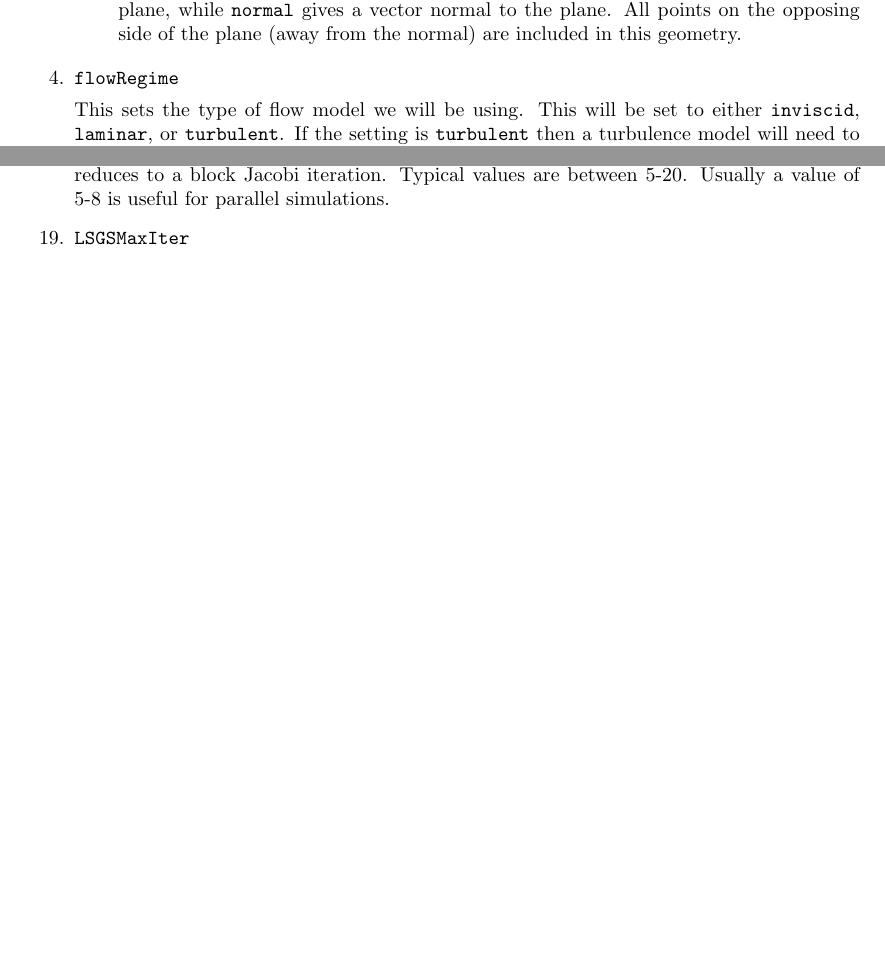
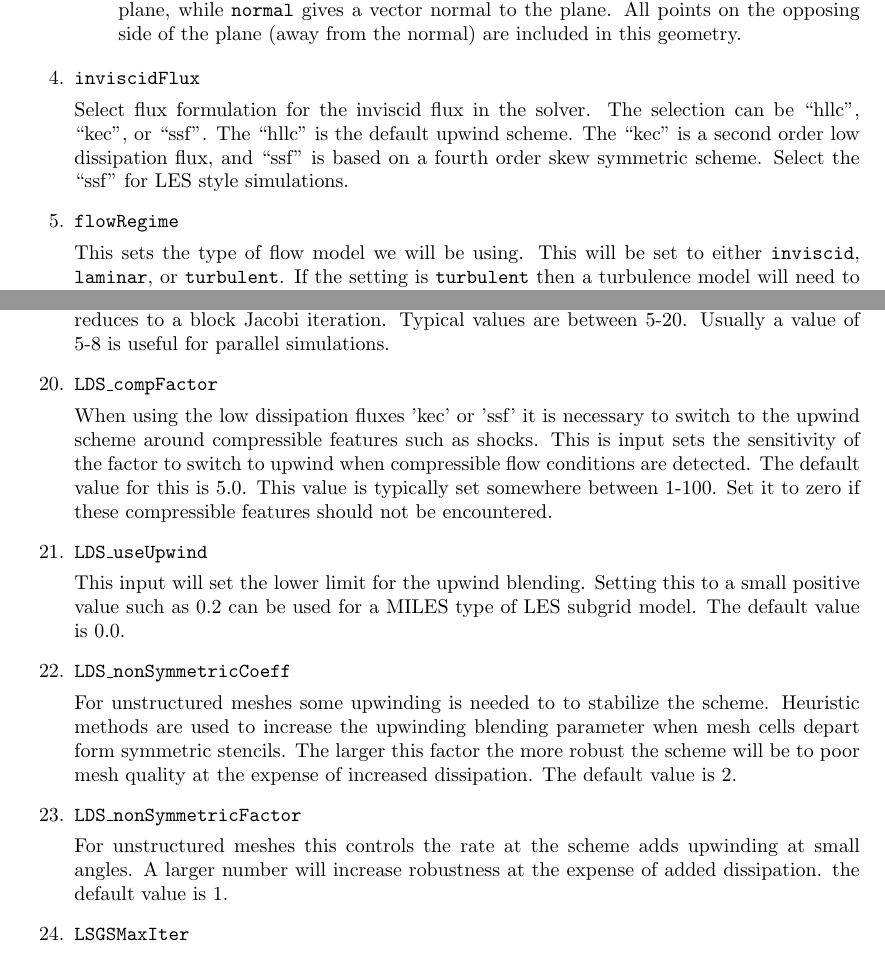
Before and after one commit to EdwardALuke/flowPsi, a LaTeX document (flowPsi/guide/guide.tex): two parts of pages 4 and 6 of 18 before the commit and two parts of pages 4 and 6 of 19 after it, joined at a grey line, cut so that both start at the same text, the shorter picture padded with empty space. Compiled offline with pdfLaTeX.

Commit message:
Added some documentation of low dissipation inputs to the solver

```diff
--- a/flowPsi/guide/guide.tex
+++ b/flowPsi/guide/guide.tex
@@ -257,6 +257,15 @@ plane (away from the normal) are included in this geometry.
 
 \end{itemize}
 
+\item {\tt inviscidFlux}
+
+  Select flux formulation for the inviscid flux in the solver.  The
+  selection can be ``hllc'', ``kec'', or ``ssf''.  The ``hllc'' is the
+  default upwind scheme.  The ``kec'' is a second order low
+  dissipation flux, and ``ssf'' is based on a fourth order skew
+  symmetric scheme.  Select the ``ssf'' for LES style simulations.
+
+
 \item {\tt flowRegime }
 
 This sets the type of flow model we will be using.  This will be set
@@ -385,6 +394,48 @@ maximumRunTime: 23.5 hour
   When this variable is set to zero, the linear solver reduces to a
   block Jacobi iteration.  Typical values are between 5-20.  Usually a
   value of 5-8 is useful for parallel simulations.
+
+% \item {\tt LDS\_dissipationLimit}
+
+%   This variable limits the maximum value of the uwind blending factor.
+%   The maximum value should not exceed 1 in which case the blending
+%   will be fully upwind.  The Default setting of this option is 1.
+
+% \item {\tt LDS\_ducrosFactor}
+
+% This variable sets how much of the Ducro
+
+\item {\tt LDS\_compFactor}
+
+  When using the low dissipation fluxes 'kec' or 'ssf' it is necessary
+  to switch to the upwind scheme around compressible features such as
+  shocks.  This is input sets the sensitivity of the factor to switch
+  to upwind when compressible flow conditions are detected.  The
+  default value for this is 5.0.  This value is typically set
+  somewhere between 1-100.  Set it to zero if these compressible
+  features should not be encountered.
+
+\item {\tt LDS\_useUpwind}
+
+  This input will set the lower limit for the upwind blending.
+  Setting this to a small positive value such as 0.2 can be used for a
+  MILES type of LES subgrid model.  The default value is 0.0.
+
+\item {\tt LDS\_nonSymmetricCoeff}
+
+  For unstructured meshes some upwinding is needed to to stabilize the
+  scheme.  Heuristic methods are used to increase the upwinding
+  blending parameter when mesh cells depart form symmetric stencils.
+  The larger this factor the more robust the scheme will be to poor
+  mesh quality at the expense of increased dissipation. The default
+  value is 2.
+
+\item {\tt LDS\_nonSymmetricFactor}
+
+  For unstructured meshes this controls the rate at the scheme adds
+  upwinding at small angles.  A larger number will increase robustness
+  at the expense of added dissipation.  the default value is 1.
+
 \item {\tt LSGSMaxIter}
 
   The maximum number of line Gauss-Seidel steps
```
